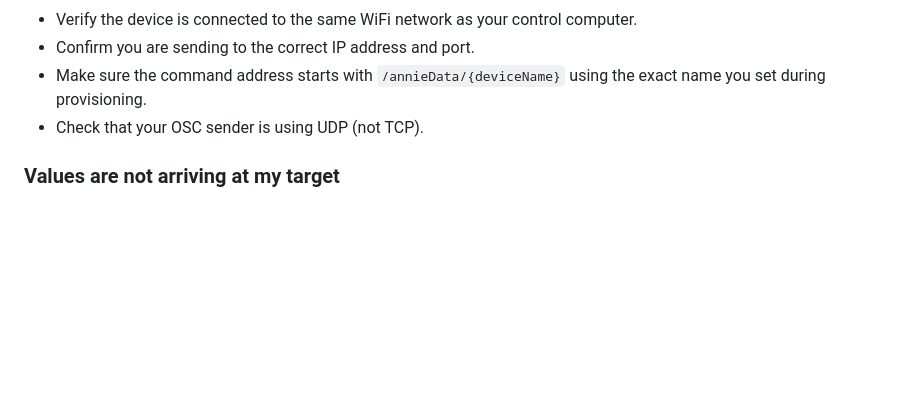
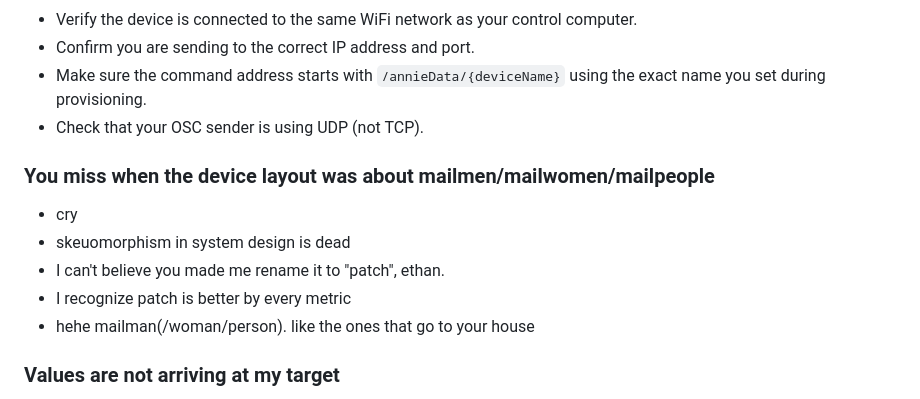
Before and after one commit to halfsohappy/gooey_redesign, a Markdown page: Bart/docs/user_guide.md, the part around the change. Drawn GitHub-style; blank space fills up the shorter version.

Commit message:
Add note about device layout and mail terminology

```diff
--- a/Bart/docs/user_guide.md
+++ b/Bart/docs/user_guide.md
@@ -711,6 +711,14 @@ To start fresh, clear all saved data:
   exact name you set during provisioning.
 - Check that your OSC sender is using UDP (not TCP).
 
+### You miss when the device layout was about mailmen/mailwomen/mailpeople
+
+- cry
+- skeuomorphism in system design is dead
+- I can't believe you made me rename it to "patch", ethan.
+- I recognize patch is better by every metric
+- hehe mailman(/woman/person). like the ones that go to your house
+
 ### Values are not arriving at my target
 
 - Make sure the patch is started (`/start`).
```
